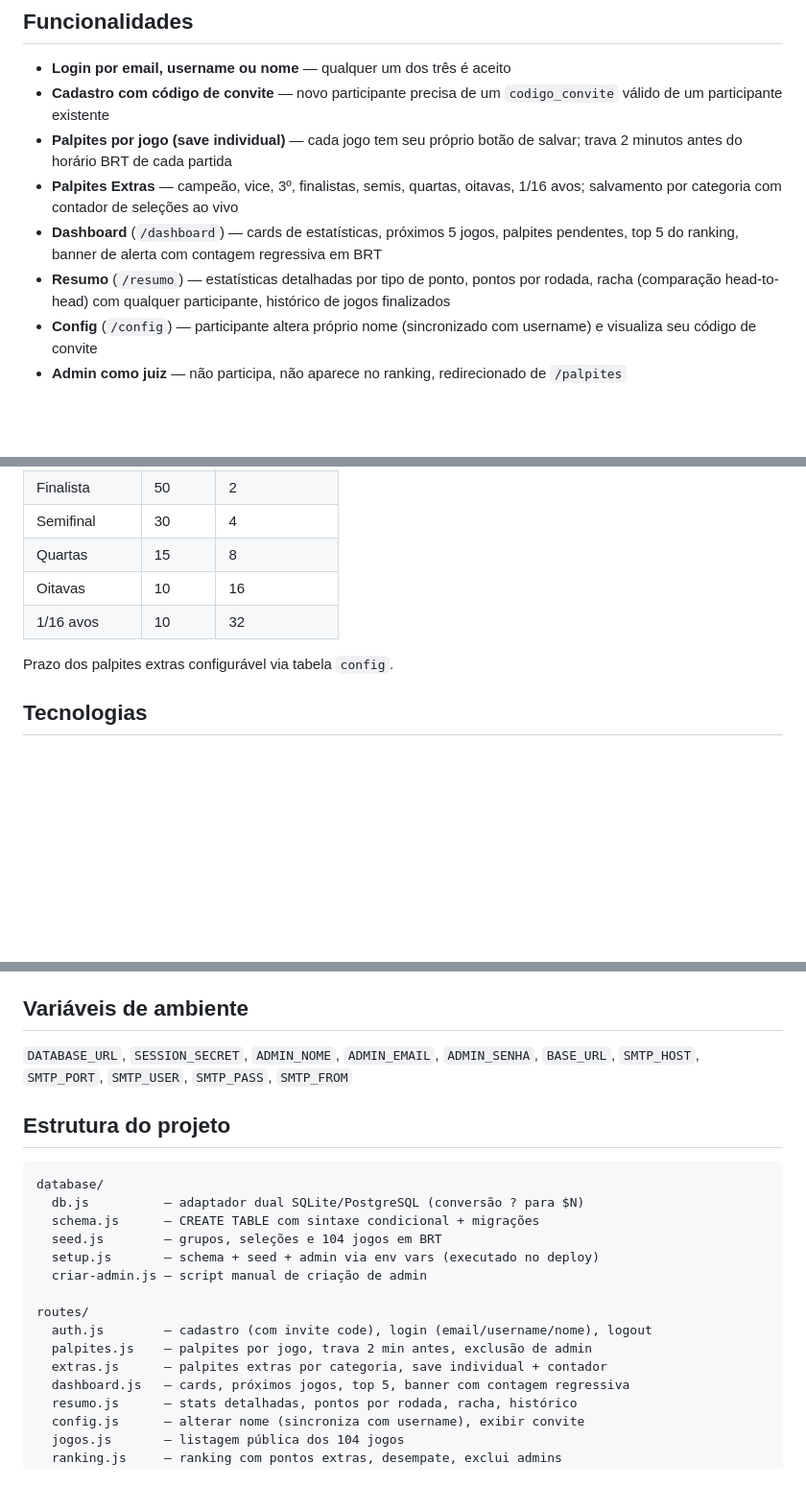
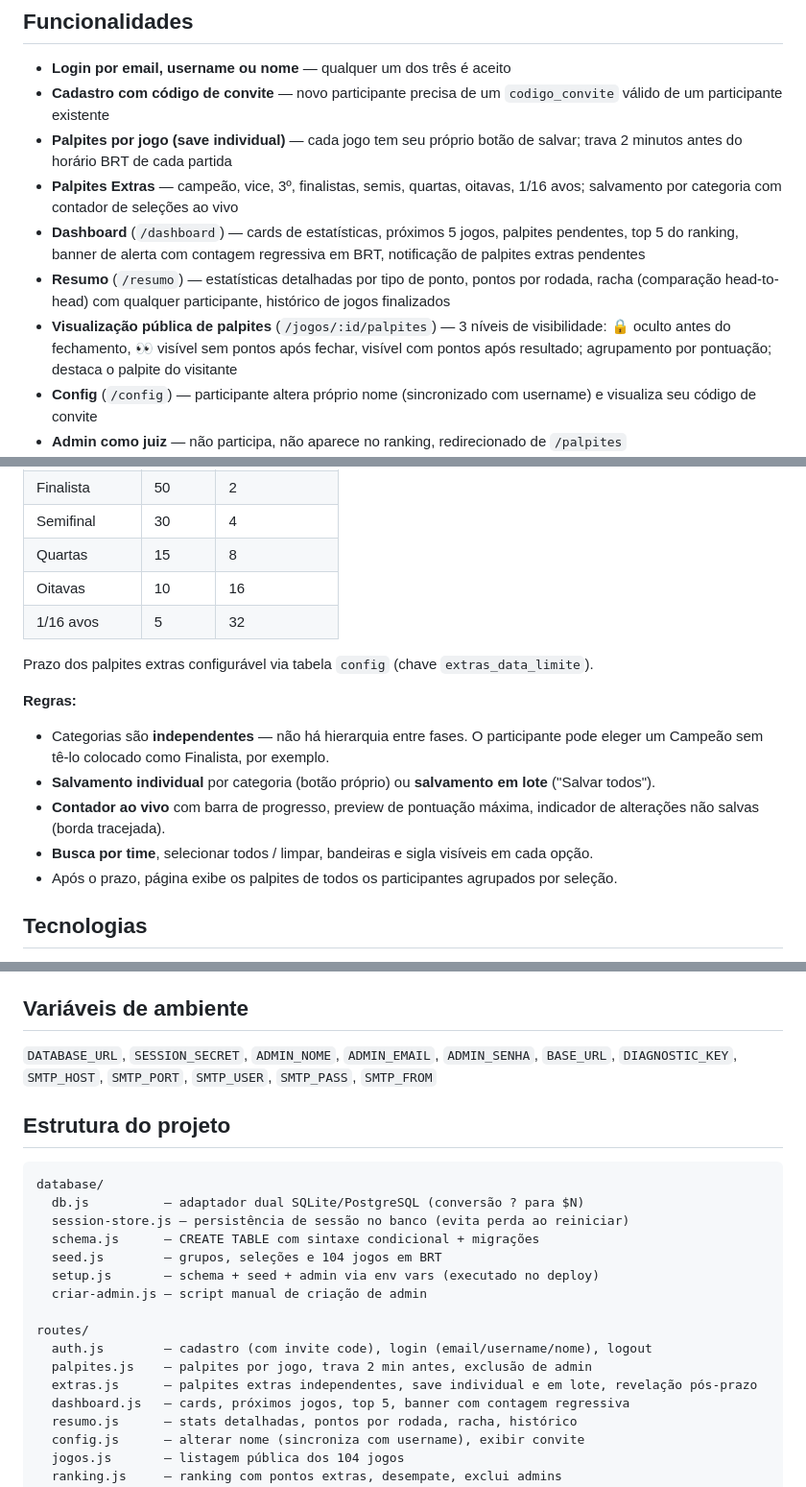
Before and after one commit to givasmaciel/bolao-copa-2026, a Markdown page: README.md, 3 parts joined by grey strips. Shown at 96% size. Rendered like a GitHub page; blank space fills up the shorter version.

Commit message:
docs: atualiza README com extras independentes, UI, public guesses e session store

````diff
--- a/README.md
+++ b/README.md
@@ -9,8 +9,9 @@ Deploy automático no Render (free tier) via Blueprint com PostgreSQL. Localment
 - **Cadastro com código de convite** — novo participante precisa de um `codigo_convite` válido de um participante existente
 - **Palpites por jogo (save individual)** — cada jogo tem seu próprio botão de salvar; trava 2 minutos antes do horário BRT de cada partida
 - **Palpites Extras** — campeão, vice, 3º, finalistas, semis, quartas, oitavas, 1/16 avos; salvamento por categoria com contador de seleções ao vivo
-- **Dashboard** (`/dashboard`) — cards de estatísticas, próximos 5 jogos, palpites pendentes, top 5 do ranking, banner de alerta com contagem regressiva em BRT
+- **Dashboard** (`/dashboard`) — cards de estatísticas, próximos 5 jogos, palpites pendentes, top 5 do ranking, banner de alerta com contagem regressiva em BRT, notificação de palpites extras pendentes
 - **Resumo** (`/resumo`) — estatísticas detalhadas por tipo de ponto, pontos por rodada, racha (comparação head-to-head) com qualquer participante, histórico de jogos finalizados
+- **Visualização pública de palpites** (`/jogos/:id/palpites`) — 3 níveis de visibilidade: 🔒 oculto antes do fechamento, 👀 visível sem pontos após fechar, visível com pontos após resultado; agrupamento por pontuação; destaca o palpite do visitante
 - **Config** (`/config`) — participante altera próprio nome (sincronizado com username) e visualiza seu código de convite
 - **Admin como juiz** — não participa, não aparece no ranking, redirecionado de `/palpites`
 - **Rotas administrativas** — resultados dos jogos, recalcular pontos, gerenciar usuários (promover/rebaixar/excluir/resetar senha, resetar palpites individual/massa, alterar username, criar participante), admin extras, admin config
@@ -39,9 +40,16 @@ Deploy automático no Render (free tier) via Blueprint com PostgreSQL. Localment
 | Semifinal | 30 | 4 |
 | Quartas | 15 | 8 |
 | Oitavas | 10 | 16 |
-| 1/16 avos | 10 | 32 |
+| 1/16 avos | 5 | 32 |
 
-Prazo dos palpites extras configurável via tabela `config`.
+Prazo dos palpites extras configurável via tabela `config` (chave `extras_data_limite`).
+
+**Regras:**
+- Categorias são **independentes** — não há hierarquia entre fases. O participante pode eleger um Campeão sem tê-lo colocado como Finalista, por exemplo.
+- **Salvamento individual** por categoria (botão próprio) ou **salvamento em lote** ("Salvar todos").
+- **Contador ao vivo** com barra de progresso, preview de pontuação máxima, indicador de alterações não salvas (borda tracejada).
+- **Busca por time**, selecionar todos / limpar, bandeiras e sigla visíveis em cada opção.
+- Após o prazo, página exibe os palpites de todos os participantes agrupados por seleção.
 
 ## Tecnologias
 
@@ -70,13 +78,14 @@ npm start             # http://localhost:3000
 
 ## Variáveis de ambiente
 
-`DATABASE_URL`, `SESSION_SECRET`, `ADMIN_NOME`, `ADMIN_EMAIL`, `ADMIN_SENHA`, `BASE_URL`, `SMTP_HOST`, `SMTP_PORT`, `SMTP_USER`, `SMTP_PASS`, `SMTP_FROM`
+`DATABASE_URL`, `SESSION_SECRET`, `ADMIN_NOME`, `ADMIN_EMAIL`, `ADMIN_SENHA`, `BASE_URL`, `DIAGNOSTIC_KEY`, `SMTP_HOST`, `SMTP_PORT`, `SMTP_USER`, `SMTP_PASS`, `SMTP_FROM`
 
 ## Estrutura do projeto
 
 ```
 database/
   db.js          — adaptador dual SQLite/PostgreSQL (conversão ? para $N)
+  session-store.js — persistência de sessão no banco (evita perda ao reiniciar)
   schema.js      — CREATE TABLE com sintaxe condicional + migrações
   seed.js        — grupos, seleções e 104 jogos em BRT
   setup.js       — schema + seed + admin via env vars (executado no deploy)
@@ -85,7 +94,7 @@ database/
 routes/
   auth.js        — cadastro (com invite code), login (email/username/nome), logout
   palpites.js    — palpites por jogo, trava 2 min antes, exclusão de admin
-  extras.js      — palpites extras por categoria, save individual + contador
+  extras.js      — palpites extras independentes, save individual e em lote, revelação pós-prazo
   dashboard.js   — cards, próximos jogos, top 5, banner com contagem regressiva
   resumo.js      — stats detalhadas, pontos por rodada, racha, histórico
   config.js      — alterar nome (sincroniza com username), exibir convite
````
Also changed, not shown: other parts of README.md (+2 -1 lines).
